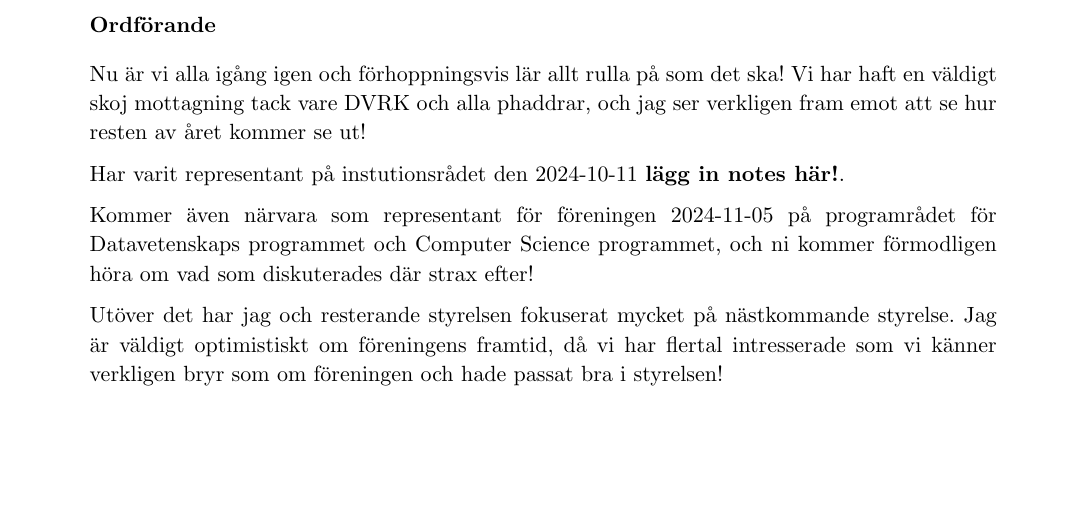
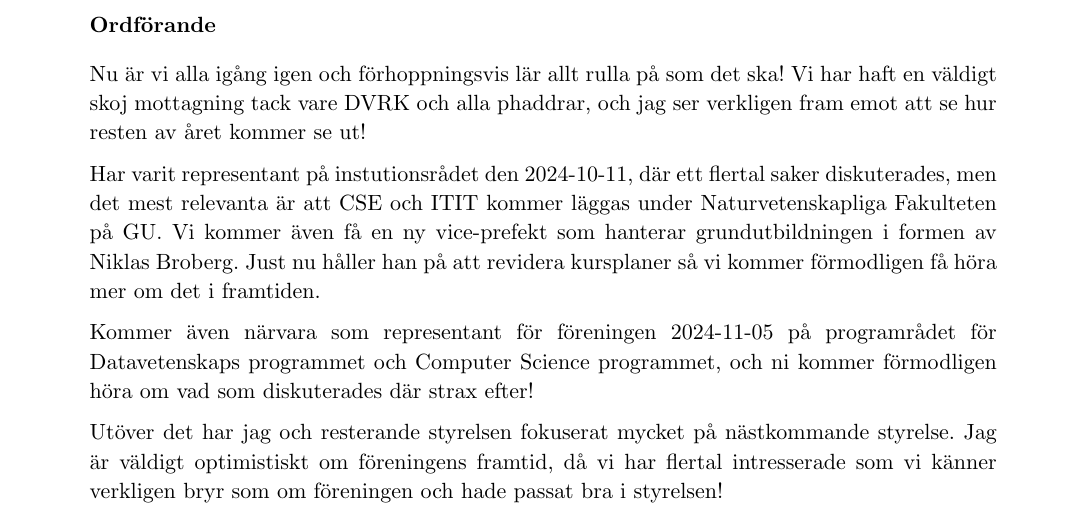
Before and after one commit to Datavetenskapsdivisionen/dokument, a Typst document (Protokoll/Divisionsstämman/2024/2024-10-15.typ): part of page 6 of 24, cut so that both start at the same text, the shorter picture padded with empty space. Compiled offline with Typst 0.15.

Commit message:
Add notes about instutionråd

```diff
--- a/Protokoll/Divisionsstämman/2024/2024-10-15.typ
+++ b/Protokoll/Divisionsstämman/2024/2024-10-15.typ
@@ -170,7 +170,12 @@ Nu är vi alla igång igen och förhoppningsvis lär allt rulla på som det ska!
 Vi har haft en väldigt skoj mottagning tack vare DVRK och alla phaddrar, och
 jag ser verkligen fram emot att se hur resten av året kommer se ut!
 
-Har varit representant på instutionsrådet den 2024-10-11 *lägg in notes här!*.
+Har varit representant på instutionsrådet den 2024-10-11, där ett flertal saker
+diskuterades, men det mest relevanta är att CSE och ITIT kommer läggas
+under Naturvetenskapliga Fakulteten på GU. Vi kommer även få en ny vice-prefekt
+som hanterar grundutbildningen i formen av Niklas Broberg. Just nu håller
+han på att revidera kursplaner så vi kommer förmodligen få höra mer om det
+i framtiden.
 
 Kommer även närvara som representant för föreningen 2024-11-05 på
 programrådet för Datavetenskaps programmet och Computer Science programmet,
```
